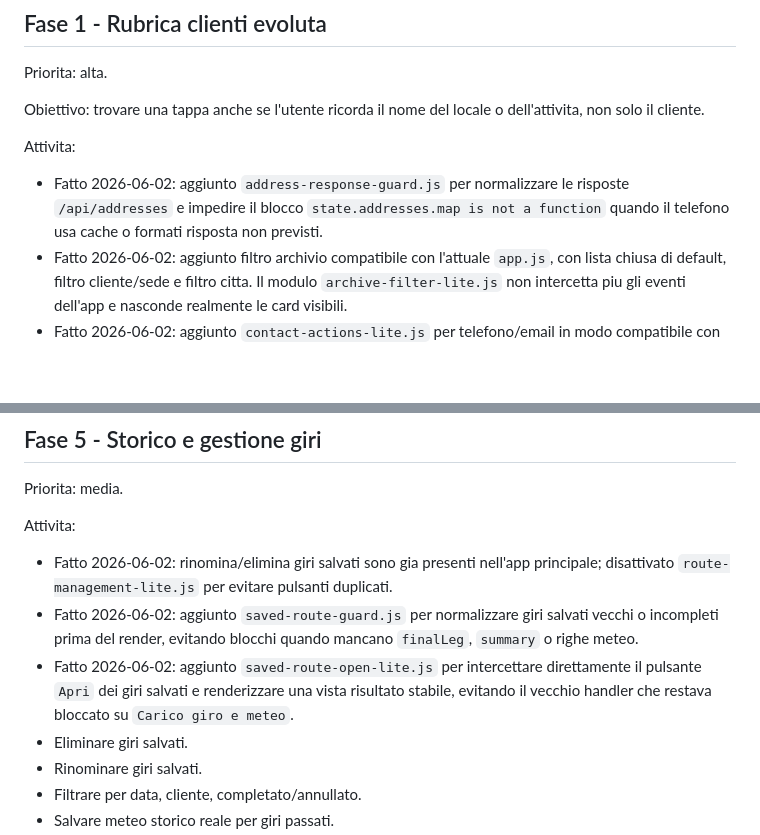
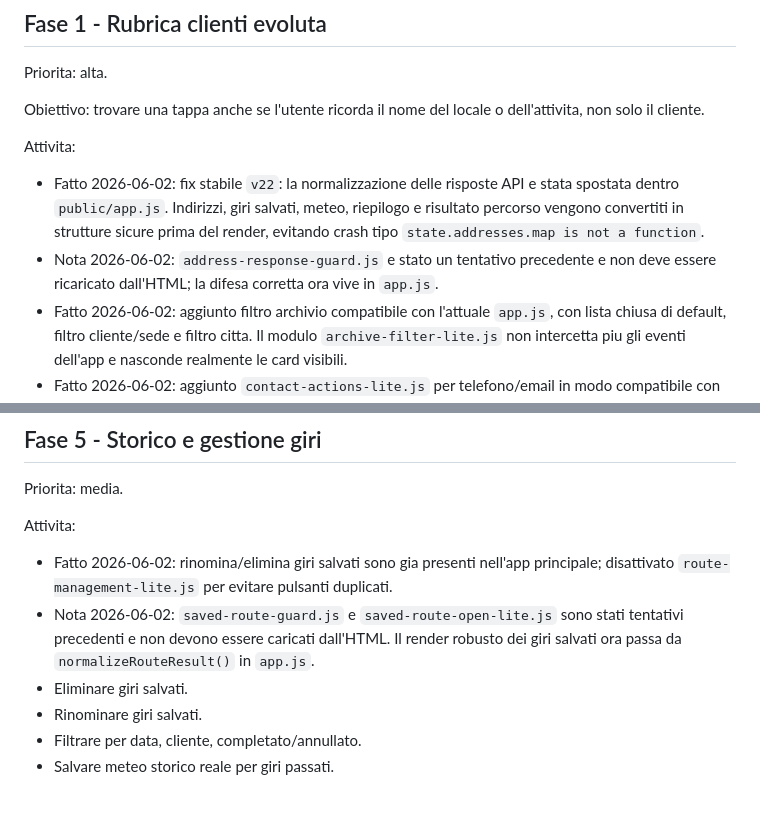
Before and after one commit to mattedero-cmd/Organizzatore-percorsi, a Markdown page: ROADMAP.md, 2 parts joined by grey strips. Drawn GitHub-style; blank space fills up the shorter version.

Commit message:
Documenta fix robustezza app v22

```diff
--- a/ROADMAP.md
+++ b/ROADMAP.md
@@ -19,7 +19,8 @@ Obiettivo: trovare una tappa anche se l'utente ricorda il nome del locale o dell
 
 Attivita:
 
-- Fatto 2026-06-02: aggiunto `address-response-guard.js` per normalizzare le risposte `/api/addresses` e impedire il blocco `state.addresses.map is not a function` quando il telefono usa cache o formati risposta non previsti.
+- Fatto 2026-06-02: fix stabile `v22`: la normalizzazione delle risposte API e stata spostata dentro `public/app.js`. Indirizzi, giri salvati, meteo, riepilogo e risultato percorso vengono convertiti in strutture sicure prima del render, evitando crash tipo `state.addresses.map is not a function`.
+- Nota 2026-06-02: `address-response-guard.js` e stato un tentativo precedente e non deve essere ricaricato dall'HTML; la difesa corretta ora vive in `app.js`.
 - Fatto 2026-06-02: aggiunto filtro archivio compatibile con l'attuale `app.js`, con lista chiusa di default, filtro cliente/sede e filtro citta. Il modulo `archive-filter-lite.js` non intercetta piu gli eventi dell'app e nasconde realmente le card visibili.
 - Fatto 2026-06-02: aggiunto `contact-actions-lite.js` per telefono/email in modo compatibile con lo schema attuale. I dati vengono salvati nelle note come `Tel:`/`Email:` e mostrati con pulsanti `Chiama`/`Email` nella scheda contatto.
 - Fatto 2026-06-02: aggiunto `route-stop-contact-lite.js` per mostrare `Naviga`, `Chiama` e `Email precompilata` nelle tappe del giro calcolato o aperto dai giri salvati. L'email usa data giro, orario di arrivo e nome tappa.
@@ -92,8 +93,7 @@ Priorita: media.
 Attivita:
 
 - Fatto 2026-06-02: rinomina/elimina giri salvati sono gia presenti nell'app principale; disattivato `route-management-lite.js` per evitare pulsanti duplicati.
-- Fatto 2026-06-02: aggiunto `saved-route-guard.js` per normalizzare giri salvati vecchi o incompleti prima del render, evitando blocchi quando mancano `finalLeg`, `summary` o righe meteo.
-- Fatto 2026-06-02: aggiunto `saved-route-open-lite.js` per intercettare direttamente il pulsante `Apri` dei giri salvati e renderizzare una vista risultato stabile, evitando il vecchio handler che restava bloccato su `Carico giro e meteo`.
+- Nota 2026-06-02: `saved-route-guard.js` e `saved-route-open-lite.js` sono stati tentativi precedenti e non devono essere caricati dall'HTML. Il render robusto dei giri salvati ora passa da `normalizeRouteResult()` in `app.js`.
 - Eliminare giri salvati.
 - Rinominare giri salvati.
 - Filtrare per data, cliente, completato/annullato.
```
